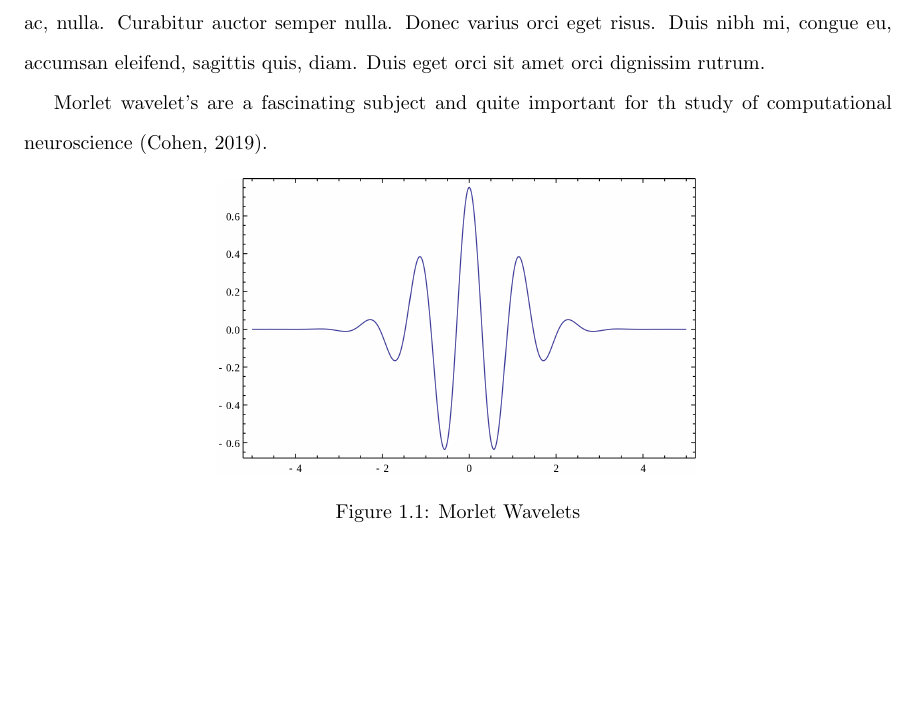
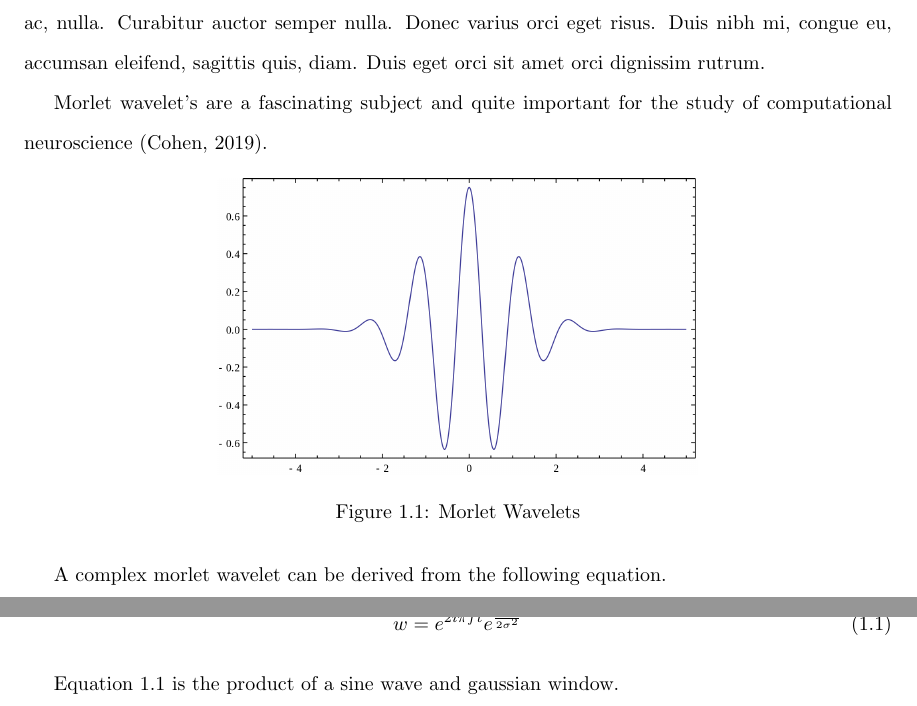
Before and after one commit to w-decker/LSU-Undergrad-Honors-Thesis, a LaTeX thesis (main.tex, which reads ch-1.tex): part of page 7 of 11 before the commit and two parts of pages 7 and 8 of 12 after it, the two joined at a grey line, cut so that both start at the same text, the shorter picture padded with empty space. Compiled offline with pdfLaTeX.

Commit message:
add equation example

```diff
--- a/ch-1.tex
+++ b/ch-1.tex
@@ -2,16 +2,25 @@
 
 \lipsum[1] % sample text
 
-Morlet wavelet's are a fascinating subject and quite important for th study of computational neuroscience \cite{COHEN2019}.
+Morlet wavelet's are a fascinating subject and quite important for the study of computational neuroscience \cite{COHEN2019}.
 
 % write chapter here
 
 %%%% FIGURES %%%
 
-%% option 1 %%
 \begin{figure}[h]
     \centering
     \includegraphics[scale=0.2]{figures/morlet_wavelet.png}
     \caption{Morlet Wavelets}
     \label{fig:morlet}
 \end{figure}
+
+A complex morlet wavelet can be derived from the following equation.
+
+%%%% Equation %%%%
+\begin{equation}
+\label{gausswindow}
+    w=e^{2i \pi ft}e^\frac{-t^2}{2\sigma^2}
+\end{equation}
+
+Equation \ref{gausswindow} is the product of a sine wave and gaussian window.
```
